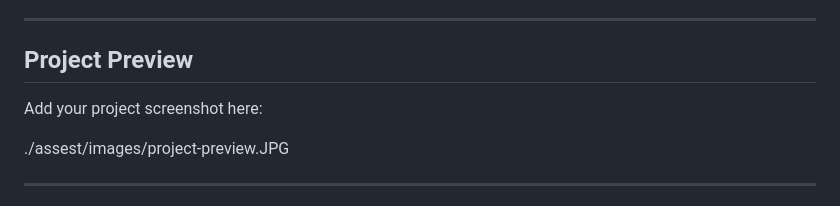
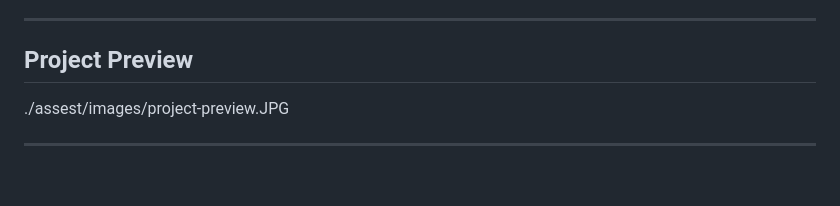
Before and after one commit to Harsh-maisuriya-1910/Dom-Task-Manager, a Markdown page: README.md, the part around the change. Rendered like a GitHub page; blank space fills up the shorter version.

```diff
--- a/README.md
+++ b/README.md
@@ -15,8 +15,6 @@ GitHub Repository: [DOM Task Manager](https://github.com/Harsh-maisuriya-1910/Do
 ---
 
 ## Project Preview
-
-Add your project screenshot here:
 
 ./assest/images/project-preview.JPG
 
```
